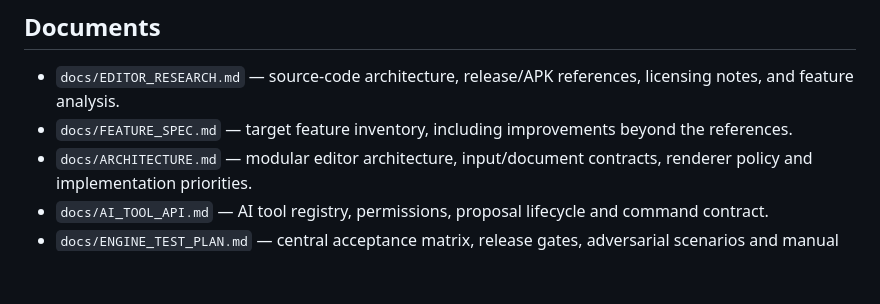
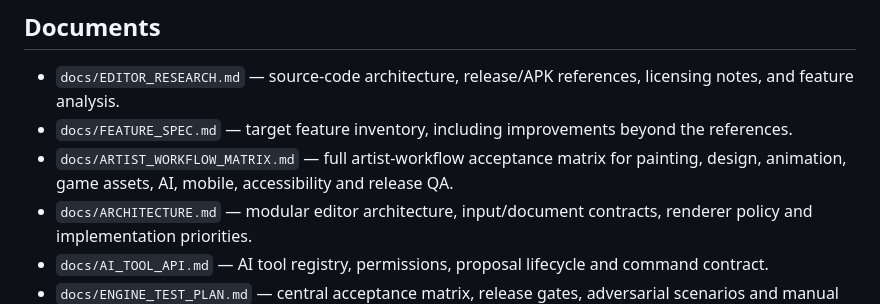
Before and after one commit to gavilandavid89-pixel/PixelForge-Ai, a Markdown page: README.md, the part around the change. Drawn GitHub-style; blank space fills up the shorter version.

Commit message:
Link comprehensive artist workflow matrix from README

```diff
--- a/README.md
+++ b/README.md
@@ -18,6 +18,7 @@ Research and define the editing engine before building the visual interface. Use
 
 - `docs/EDITOR_RESEARCH.md` — source-code architecture, release/APK references, licensing notes, and feature analysis.
 - `docs/FEATURE_SPEC.md` — target feature inventory, including improvements beyond the references.
+- `docs/ARTIST_WORKFLOW_MATRIX.md` — full artist-workflow acceptance matrix for painting, design, animation, game assets, AI, mobile, accessibility and release QA.
 - `docs/ARCHITECTURE.md` — modular editor architecture, input/document contracts, renderer policy and implementation priorities.
 - `docs/AI_TOOL_API.md` — AI tool registry, permissions, proposal lifecycle and command contract.
 - `docs/ENGINE_TEST_PLAN.md` — central acceptance matrix, release gates, adversarial scenarios and manual test record template.
```
